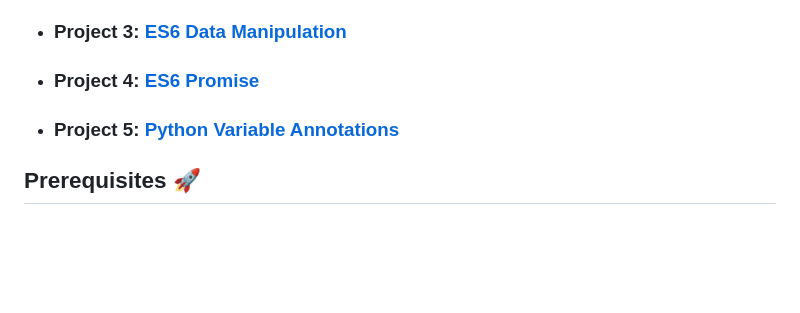
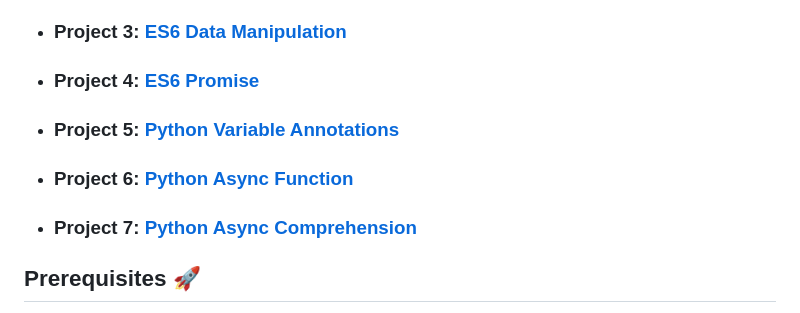
Before and after one commit to FosterClark48/holbertonschool-web_back_end, a Markdown page: README.md, the part around the change. GitHub-like rendering; blank space fills up the shorter version.

Commit message:
Added 2 more projects

```diff
--- a/README.md
+++ b/README.md
@@ -29,6 +29,10 @@ The course is project-based, meaning you'll learn by doing, creating several web
 
 - ### Project 5: [**Python Variable Annotations**](/python_variable_annotations)
 
+- ### Project 6: [**Python Async Function**](/python_async_function)
+
+- ### Project 7: [**Python Async Comprehension**](/python_async_comprehension)
+
 ## Prerequisites :rocket:
 This course is designed for those with some basic knowledge of programming. It's recommended that you have some experience with a language like Python or C, and a basic understanding of web technologies.
 
```
